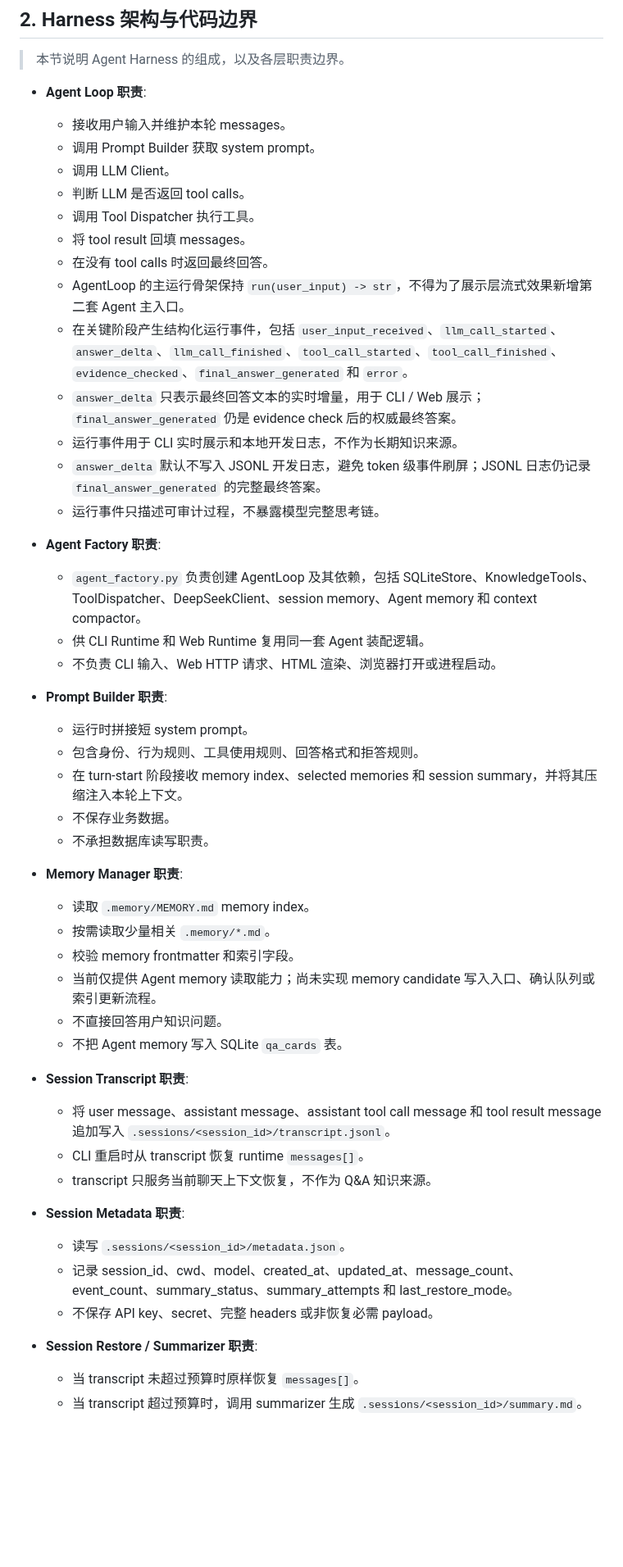
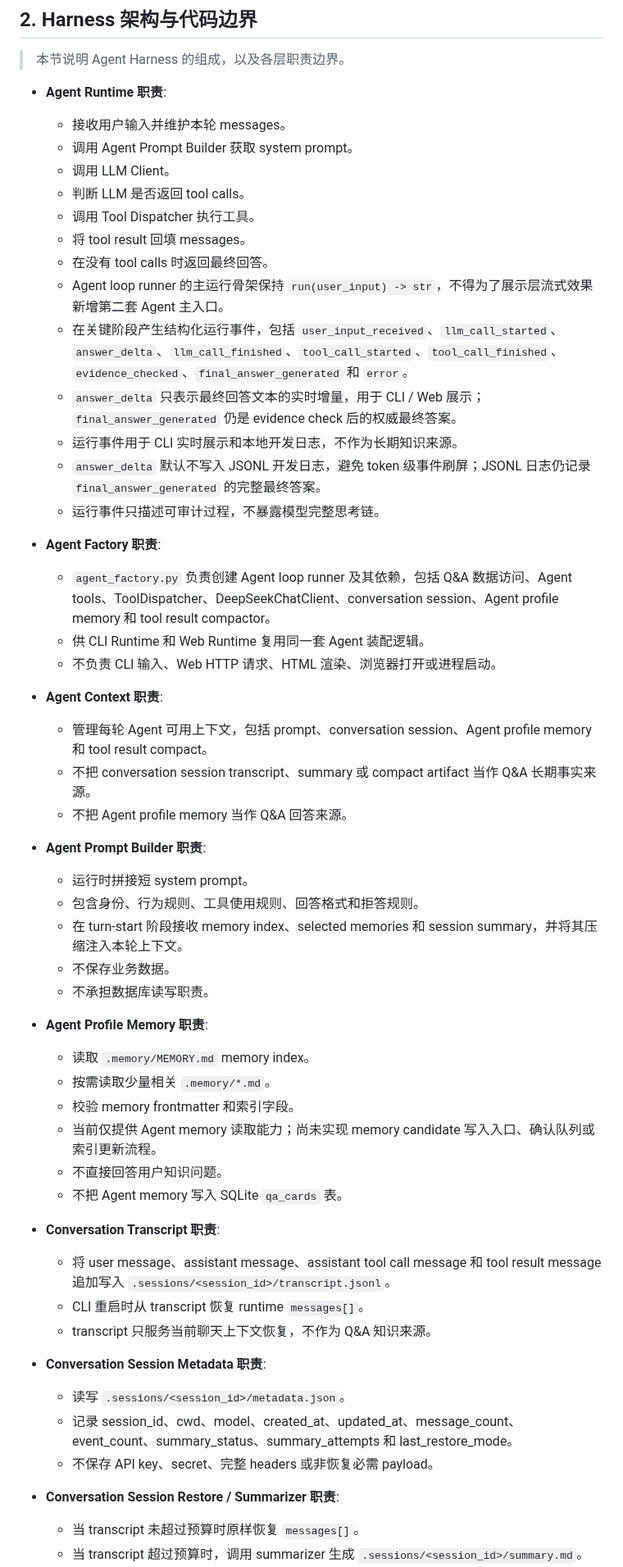
Before and after one commit to squarefive/personal-knowledge-agent-harness, a Markdown page: docs/agents/local-qa-knowledge-agent.md, the part around one of its changes. Shown at 82% size. Rendered like a GitHub page; blank space fills up the shorter version.

```diff
--- a/docs/agents/local-qa-knowledge-agent.md
+++ b/docs/agents/local-qa-knowledge-agent.md
@@ -143,15 +143,15 @@ last_updated: "2026-06-14"
 
 > 本节说明 Agent Harness 的组成，以及各层职责边界。
 
-- **Agent Loop 职责**:
+- **Agent Runtime 职责**:
   - 接收用户输入并维护本轮 messages。
-  - 调用 Prompt Builder 获取 system prompt。
+  - 调用 Agent Prompt Builder 获取 system prompt。
   - 调用 LLM Client。
   - 判断 LLM 是否返回 tool calls。
   - 调用 Tool Dispatcher 执行工具。
   - 将 tool result 回填 messages。
   - 在没有 tool calls 时返回最终回答。
-  - AgentLoop 的主运行骨架保持 `run(user_input) -> str`，不得为了展示层流式效果新增第二套 Agent 主入口。
+  - Agent loop runner 的主运行骨架保持 `run(user_input) -> str`，不得为了展示层流式效果新增第二套 Agent 主入口。
   - 在关键阶段产生结构化运行事件，包括 `user_input_received`、`llm_call_started`、`answer_delta`、`llm_call_finished`、`tool_call_started`、`tool_call_finished`、`evidence_checked`、`final_answer_generated` 和 `error`。
   - `answer_delta` 只表示最终回答文本的实时增量，用于 CLI / Web 展示；`final_answer_generated` 仍是 evidence check 后的权威最终答案。
   - 运行事件用于 CLI 实时展示和本地开发日志，不作为长期知识来源。
@@ -159,18 +159,23 @@ last_updated: "2026-06-14"
   - 运行事件只描述可审计过程，不暴露模型完整思考链。
 
 - **Agent Factory 职责**:
-  - `agent_factory.py` 负责创建 AgentLoop 及其依赖，包括 SQLiteStore、KnowledgeTools、ToolDispatcher、DeepSeekClient、session memory、Agent memory 和 context compactor。
+  - `agent_factory.py` 负责创建 Agent loop runner 及其依赖，包括 Q&A 数据访问、Agent tools、ToolDispatcher、DeepSeekChatClient、conversation session、Agent profile memory 和 tool result compactor。
   - 供 CLI Runtime 和 Web Runtime 复用同一套 Agent 装配逻辑。
   - 不负责 CLI 输入、Web HTTP 请求、HTML 渲染、浏览器打开或进程启动。
 
-- **Prompt Builder 职责**:
+- **Agent Context 职责**:
+  - 管理每轮 Agent 可用上下文，包括 prompt、conversation session、Agent profile memory 和 tool result compact。
+  - 不把 conversation session transcript、summary 或 compact artifact 当作 Q&A 长期事实来源。
+  - 不把 Agent profile memory 当作 Q&A 回答来源。
+
+- **Agent Prompt Builder 职责**:
   - 运行时拼接短 system prompt。
   - 包含身份、行为规则、工具使用规则、回答格式和拒答规则。
   - 在 turn-start 阶段接收 memory index、selected memories 和 session summary，并将其压缩注入本轮上下文。
   - 不保存业务数据。
   - 不承担数据库读写职责。
 
-- **Memory Manager 职责**:
+- **Agent Profile Memory 职责**:
   - 读取 `.memory/MEMORY.md` memory index。
   - 按需读取少量相关 `.memory/*.md`。
   - 校验 memory frontmatter 和索引字段。
@@ -178,17 +183,17 @@ last_updated: "2026-06-14"
   - 不直接回答用户知识问题。
   - 不把 Agent memory 写入 SQLite `qa_cards` 表。
 
-- **Session Transcript 职责**:
+- **Conversation Transcript 职责**:
   - 将 user message、assistant message、assistant tool call message 和 tool result message 追加写入 `.sessions/<session_id>/transcript.jsonl`。
   - CLI 重启时从 transcript 恢复 runtime `messages[]`。
   - transcript 只服务当前聊天上下文恢复，不作为 Q&A 知识来源。
 
-- **Session Metadata 职责**:
+- **Conversation Session Metadata 职责**:
   - 读写 `.sessions/<session_id>/metadata.json`。
   - 记录 session_id、cwd、model、created_at、updated_at、message_count、event_count、summary_status、summary_attempts 和 last_restore_mode。
   - 不保存 API key、secret、完整 headers 或非恢复必需 payload。
 
-- **Session Restore / Summarizer 职责**:
+- **Conversation Session Restore / Summarizer 职责**:
   - 当 transcript 未超过预算时原样恢复 `messages[]`。
   - 当 transcript 超过预算时，调用 summarizer 生成 `.sessions/<session_id>/summary.md`。
   - summarizer 最多重试 3 次。
```
Also changed, not shown: other parts of docs/agents/local-qa-knowledge-agent.md (+63 -56 lines).
